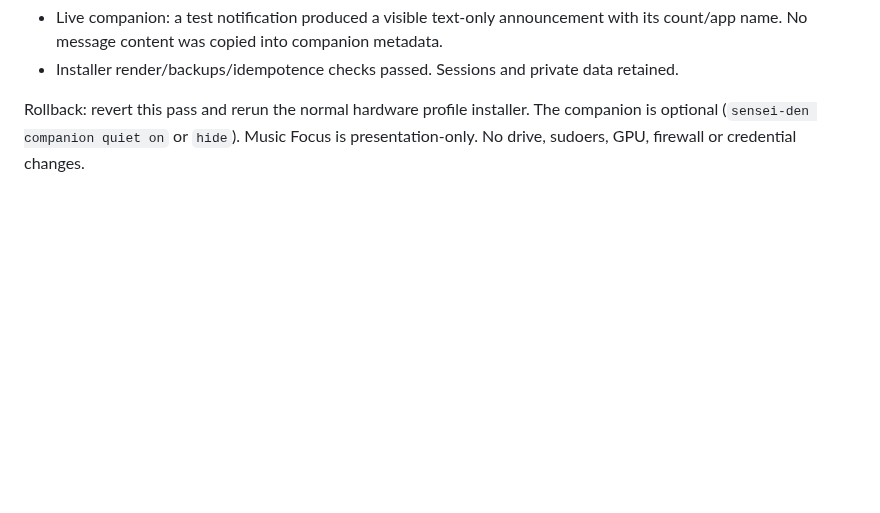
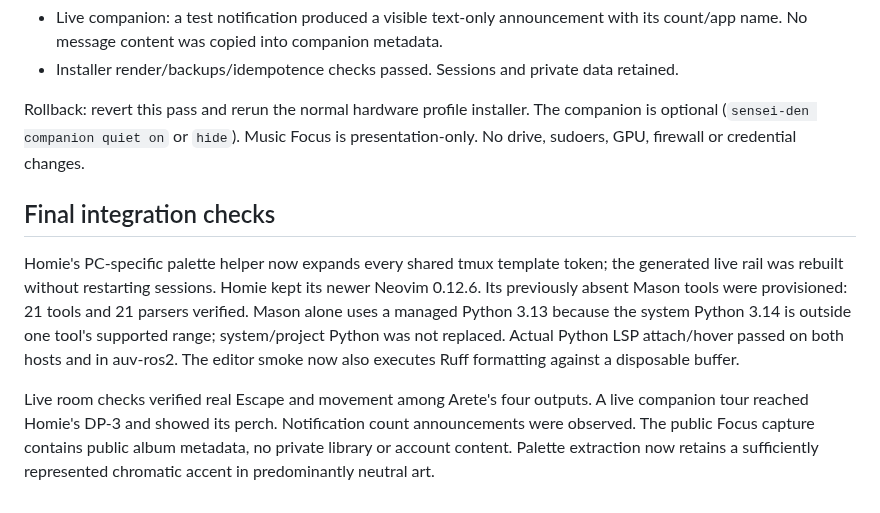
Before and after one commit to fh1m/.dotfiles, a Markdown page: docs/digital-den/DEN-POLISH-V3.md, the part around the change. Drawn GitHub-style; blank space fills up the shorter version.

```diff
--- a/docs/digital-den/DEN-POLISH-V3.md
+++ b/docs/digital-den/DEN-POLISH-V3.md
@@ -72,3 +72,19 @@ They are preferable to filling the bars with new buttons.
 Rollback: revert this pass and rerun the normal hardware profile installer. The
 companion is optional (`sensei-den companion quiet on` or `hide`). Music Focus is
 presentation-only. No drive, sudoers, GPU, firewall or credential changes.
+
+## Final integration checks
+
+Homie's PC-specific palette helper now expands every shared tmux template token;
+the generated live rail was rebuilt without restarting sessions. Homie kept its
+newer Neovim 0.12.6. Its previously absent Mason tools were provisioned: 21 tools
+and 21 parsers verified. Mason alone uses a managed Python 3.13 because the system
+Python 3.14 is outside one tool's supported range; system/project Python was not
+replaced. Actual Python LSP attach/hover passed on both hosts and in auv-ros2.
+The editor smoke now also executes Ruff formatting against a disposable buffer.
+
+Live room checks verified real Escape and movement among Arete's four outputs.
+A live companion tour reached Homie's DP-3 and showed its perch. Notification
+count announcements were observed. The public Focus capture contains public
+album metadata, no private library or account content. Palette extraction now
+retains a sufficiently represented chromatic accent in predominantly neutral art.
```
Also changed, not shown: README.md (+4 -0 lines), docs/digital-den/MUSIC-LISTENING-ROOM.md (+2 -0 lines), docs/assets/digital-den/music-focus-v3.png (added), 5 other files.
